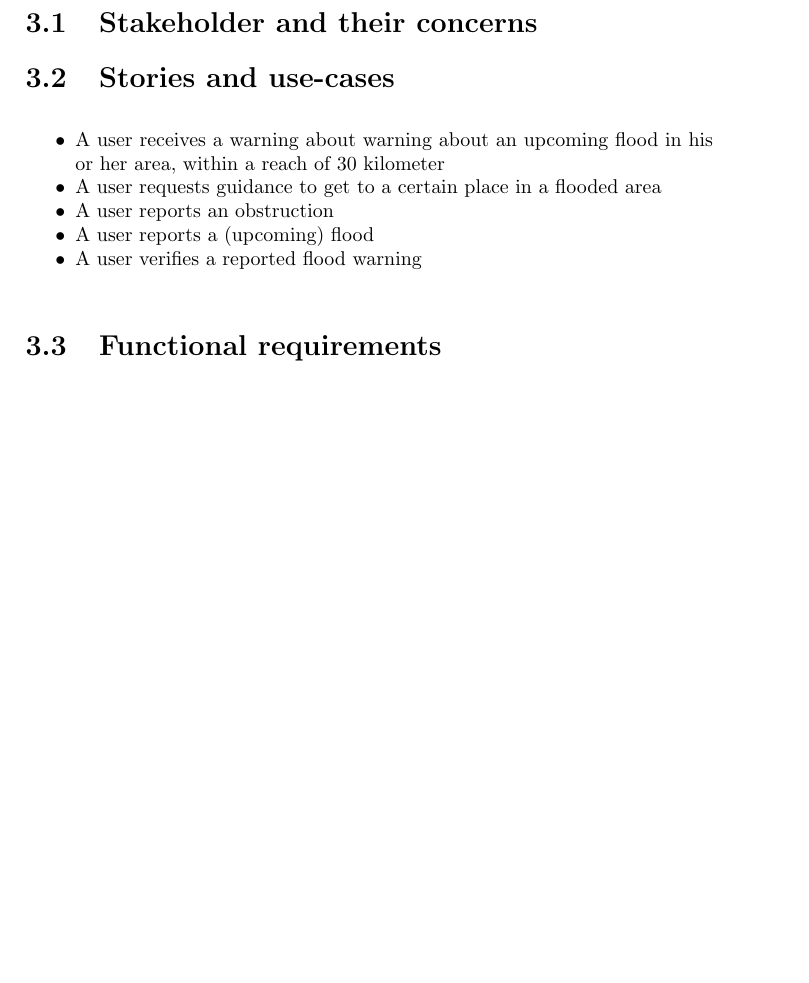
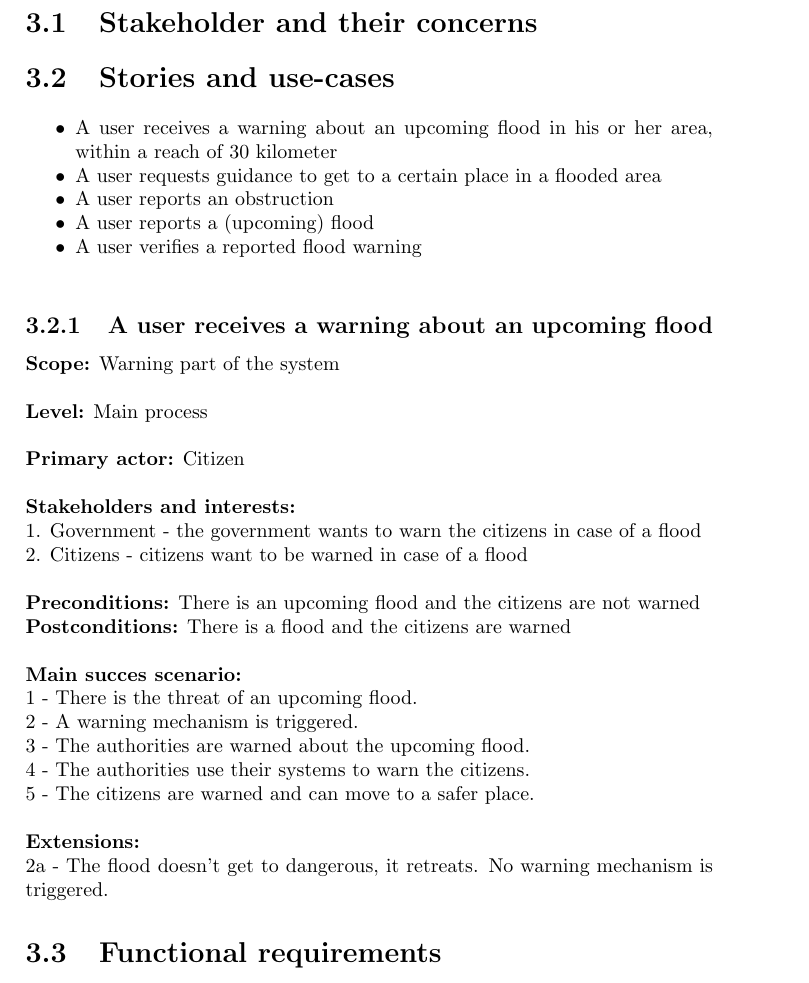
Before and after one commit to jeroenbrandsma/SA3, a LaTeX document (report.tex, which reads 3-requirements/storiesandusecases.tex): part of page 7 of 16 before the commit and part of page 7 of 17 after it, cut so that both start at the same text, the shorter picture padded with empty space. Compiled offline with pdfLaTeX.

Commit message:
use-cases

```diff
--- a/3-requirements/storiesandusecases.tex
+++ b/3-requirements/storiesandusecases.tex
@@ -1,10 +1,102 @@
 \section{Stories and use-cases}
-\noindent{
 	\begin{itemize}
-		\item A user receives a warning about warning about an upcoming flood in his or her area, within a reach of 30 kilometer
+		\item A user receives a warning about an upcoming flood in his or her area, within a reach of 30 kilometer
 		\item A user requests guidance to get to a certain place in a flooded area
 		\item A user reports an obstruction
 		\item A user reports a (upcoming) flood
 		\item A user verifies a reported flood warning
 	\end{itemize}
-}
+
+\subsection{A user receives a warning about an upcoming flood}
+\textbf{Scope:} Warning part of the system\\\\
+\textbf{Level:} Main process\\\\
+\textbf{Primary actor:} Citizen\\\\
+\textbf{Stakeholders and interests:}\\
+	1. Government - the government wants to warn the citizens in case of a flood \\
+	2. Citizens - citizens want to be warned in case of a flood \\\\
+\textbf{Preconditions:} There is an upcoming flood and the citizens are not warned\\
+\textbf{Postconditions:} There is a flood and the citizens are warned\\\\
+\textbf{Main succes scenario:} \\
+1 - There is the threat of an upcoming flood.\\
+2 - A warning mechanism is triggered.\\
+3 - The authorities are warned about the upcoming flood.\\
+4 - The authorities use their systems to warn the citizens.\\
+5 - The citizens are warned and can move to a safer place.\\\\
+\textbf{Extensions:} \\
+2a - The flood doesn't get to dangerous, it retreats. No warning mechanism is triggered.
+
+
+% \subsection{A user requests guidance to get to a certain place in a flooded area}
+% \textbf{Scope:} Guidance part of the system\\\\
+% \textbf{Level:} Main process\\\\
+% \textbf{Primary actor:} Citizen\\\\
+% \textbf{Stakeholders and interests:}\\
+% 	1. Government - the government wants to warn the citizens in case of a flood \\
+% 	2. Citizens - citizens want to be warned in case of a flood \\\\
+% \textbf{Preconditions:} There is an upcoming flood and the citizens are not warned\\
+% \textbf{Postconditions:} There is a flood and the citizens are warned\\\\
+% \textbf{Main succes scenario:} \\
+% 1 - There is the threat of an upcoming flood.\\
+% 2 - A warning mechanism is triggered.\\
+% 3 - The authorities are warned about the upcoming flood.\\
+% 4 - The authorities use their systems to warn the citizens.\\
+% 5 - The citizens are warned and can move to a safer place.\\\\
+% \textbf{Extensions:} \\
+% 2a - The flood doesn't get to dangerous, it retreats. No warning mechanism is triggered.
+
+
+% \subsection{A user requests guidance to get to a certain place in a flooded area}
+% \textbf{Scope:} Guidance part of the system\\\\
+% \textbf{Level:} Main process\\\\
+% \textbf{Primary actor:} Citizen\\\\
+% \textbf{Stakeholders and interests:}\\
+% 	1. Government - the government wants to warn the citizens in case of a flood \\
+% 	2. Citizens - citizens want to be warned in case of a flood \\\\
+% \textbf{Preconditions:} There is an upcoming flood and the citizens are not warned\\
+% \textbf{Postconditions:} There is a flood and the citizens are warned\\\\
+% \textbf{Main succes scenario:} \\
+% 1 - There is the threat of an upcoming flood.\\
+% 2 - A warning mechanism is triggered.\\
+% 3 - The authorities are warned about the upcoming flood.\\
+% 4 - The authorities use their systems to warn the citizens.\\
+% 5 - The citizens are warned and can move to a safer place.\\\\
+% \textbf{Extensions:} \\
+% 2a - The flood doesn't get to dangerous, it retreats. No warning mechanism is triggered.
+
+
+% \subsection{A user requests guidance to get to a certain place in a flooded area}
+% \textbf{Scope:} Guidance part of the system\\\\
+% \textbf{Level:} Main process\\\\
+% \textbf{Primary actor:} Citizen\\\\
+% \textbf{Stakeholders and interests:}\\
+% 	1. Government - the government wants to warn the citizens in case of a flood \\
+% 	2. Citizens - citizens want to be warned in case of a flood \\\\
+% \textbf{Preconditions:} There is an upcoming flood and the citizens are not warned\\
+% \textbf{Postconditions:} There is a flood and the citizens are warned\\\\
+% \textbf{Main succes scenario:} \\
+% 1 - There is the threat of an upcoming flood.\\
+% 2 - A warning mechanism is triggered.\\
+% 3 - The authorities are warned about the upcoming flood.\\
+% 4 - The authorities use their systems to warn the citizens.\\
+% 5 - The citizens are warned and can move to a safer place.\\\\
+% \textbf{Extensions:} \\
+% 2a - The flood doesn't get to dangerous, it retreats. No warning mechanism is triggered.
+
+
+% \subsection{A user requests guidance to get to a certain place in a flooded area}
+% \textbf{Scope:} Guidance part of the system\\\\
+% \textbf{Level:} Main process\\\\
+% \textbf{Primary actor:} Citizen\\\\
+% \textbf{Stakeholders and interests:}\\
+% 	1. Government - the government wants to warn the citizens in case of a flood \\
+% 	2. Citizens - citizens want to be warned in case of a flood \\\\
+% \textbf{Preconditions:} There is an upcoming flood and the citizens are not warned\\
+% \textbf{Postconditions:} There is a flood and the citizens are warned\\\\
+% \textbf{Main succes scenario:} \\
+% 1 - There is the threat of an upcoming flood.\\
+% 2 - A warning mechanism is triggered.\\
+% 3 - The authorities are warned about the upcoming flood.\\
+% 4 - The authorities use their systems to warn the citizens.\\
+% 5 - The citizens are warned and can move to a safer place.\\\\
+% \textbf{Extensions:} \\
+% 2a - The flood doesn't get to dangerous, it retreats. No warning mechanism is triggered.
```
Also changed, not shown: 3-requirements/requirements.tex (+1 -1 lines), report.pdf.
